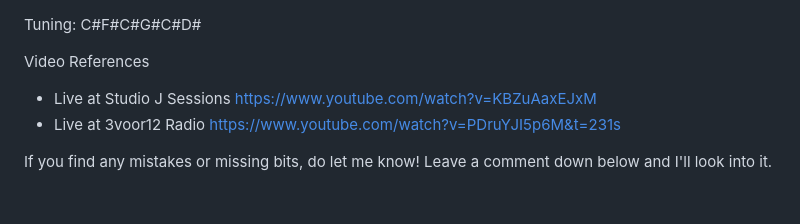
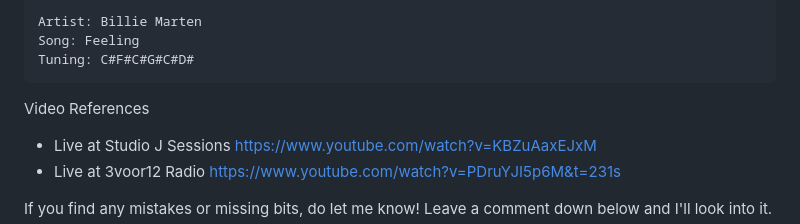
Before and after one commit to tino-brst/tabs-site, a Markdown page: ug/billie-marten/feeling.md, the part around the change. Rendered like a GitHub page; blank space fills up the shorter version.

Commit message:
update feeling metadata

````diff
--- a/ug/billie-marten/feeling.md
+++ b/ug/billie-marten/feeling.md
@@ -1,4 +1,8 @@
+```
+Artist: Billie Marten
+Song: Feeling
 Tuning: C#F#C#G#C#D#
+```
 
 Video References
 
````
